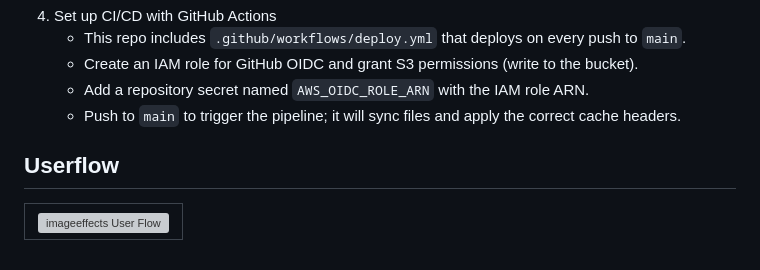
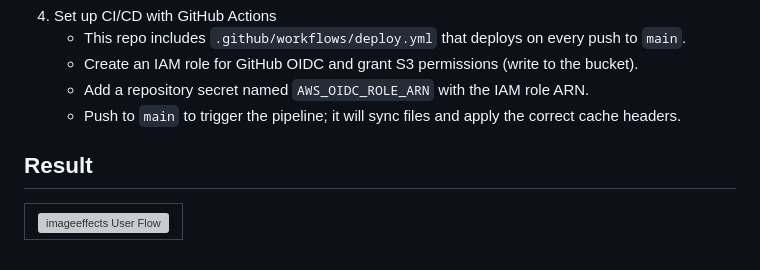
Before and after one commit to marcodondo97/PWA-imageeffects, a Markdown page: README.md, the part around the change. Drawn GitHub-style; grey boxes are pictures that could not be loaded.

```diff
--- a/README.md
+++ b/README.md
@@ -64,7 +64,7 @@ aws s3api put-bucket-policy --bucket pwa-imageeffects --policy file://bucket-pol
    - Push to `main` to trigger the pipeline; it will sync files and apply the correct cache headers.
 
 
-## Userflow
+## Result
 <div align="left">
 <table>
   <tr>
```
